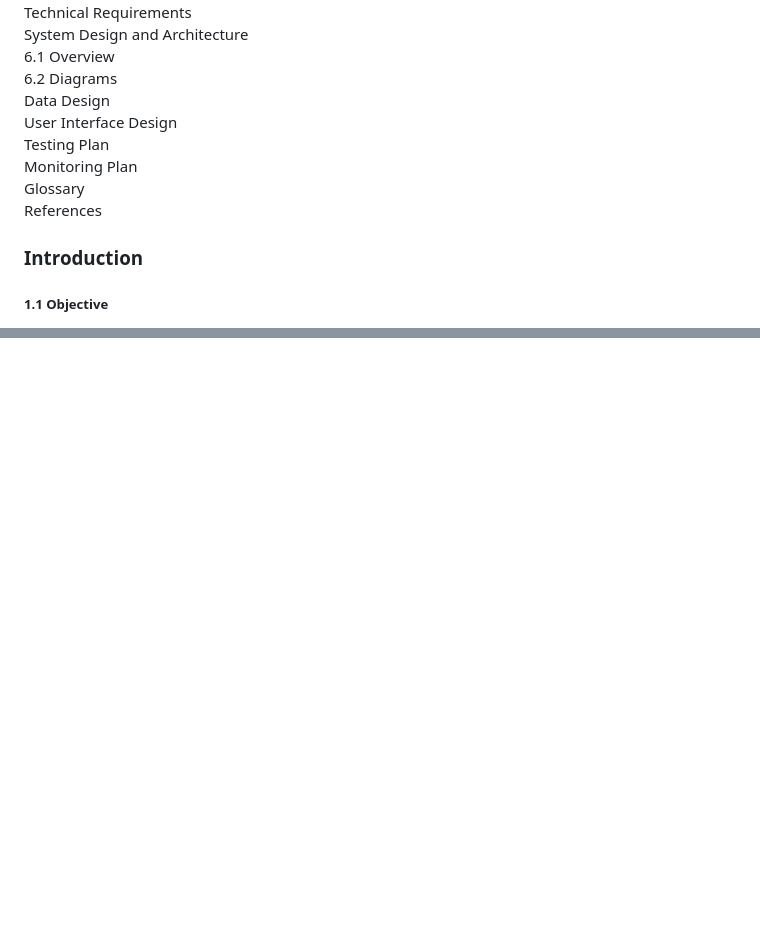
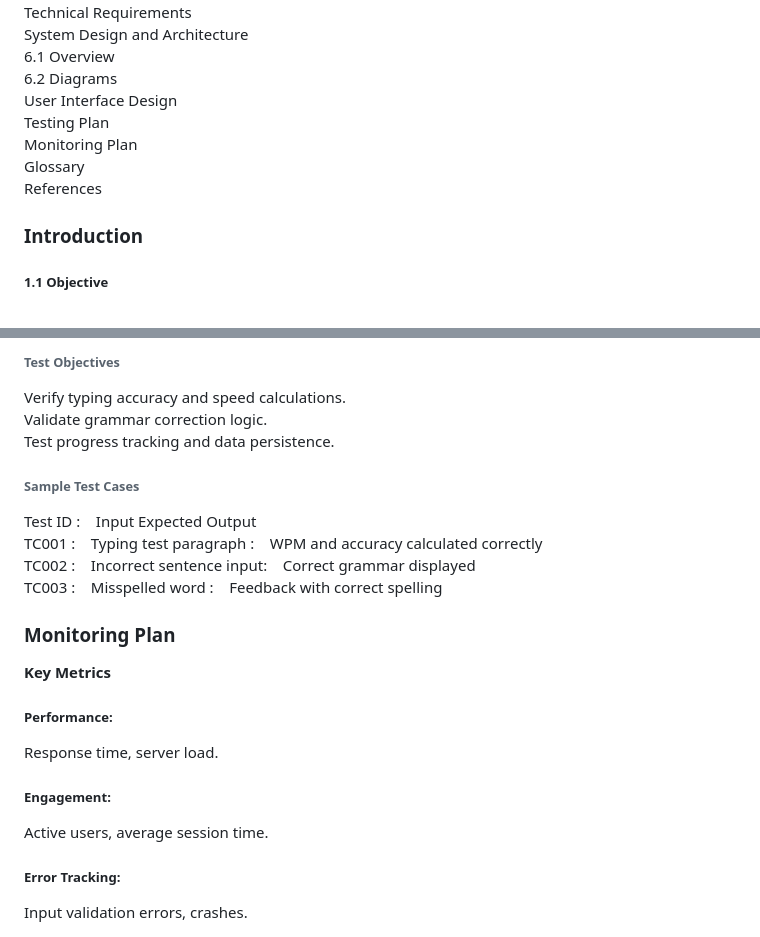
Before and after one commit to sanchita-23/typingwrittingvocabulary, a Markdown page: README.md, 2 parts joined by grey strips. Rendered like a GitHub page; blank space fills up the shorter version.

```diff
--- a/README.md
+++ b/README.md
@@ -13,12 +13,12 @@ To develop an educational game designed to enhance typing speed, writing profici
 <br>System Design and Architecture
 <br>6.1 Overview
 <br>6.2 Diagrams
-<br>Data Design
 <br>User Interface Design
 <br>Testing Plan
 <br>Monitoring Plan
 <br>Glossary
 <br>References
+
 **<h3>Introduction</h3>**
 
 **<h5>1.1 Objective</h5>**
@@ -168,0 +244,19 @@ Progress tracking graphs for typing speed and vocabulary mastery.<br>
+<h6>Test Objectives</h6>
+Verify typing accuracy and speed calculations.<br>
+Validate grammar correction logic.<br>
+Test progress tracking and data persistence.<br>
+
+<h6>Sample Test Cases</h6>
+
+Test ID	:&nbsp;&nbsp;&nbsp;  Input	Expected Output <br>
+TC001	 :&nbsp;&nbsp;&nbsp;     Typing test paragraph	 :&nbsp;&nbsp;&nbsp;     WPM and accuracy calculated correctly<br>
+TC002    :&nbsp;&nbsp;&nbsp;  	Incorrect sentence input:&nbsp;&nbsp;&nbsp;	  Correct grammar displayed<br>
+TC003	    :&nbsp;&nbsp;&nbsp;  Misspelled word	  :&nbsp;&nbsp;&nbsp;         Feedback with correct spelling<br>
+
+**<h3>Monitoring Plan</h3>**
+**Key Metrics**
+<h5>Performance:</h5> Response time, server load.
+<h5>Engagement:</h5> Active users, average session time.
+<h5>Error Tracking:</h5> Input validation errors, crashes.
+
+
```
Also changed, not shown: other parts of README.md (+83 -0 lines).
